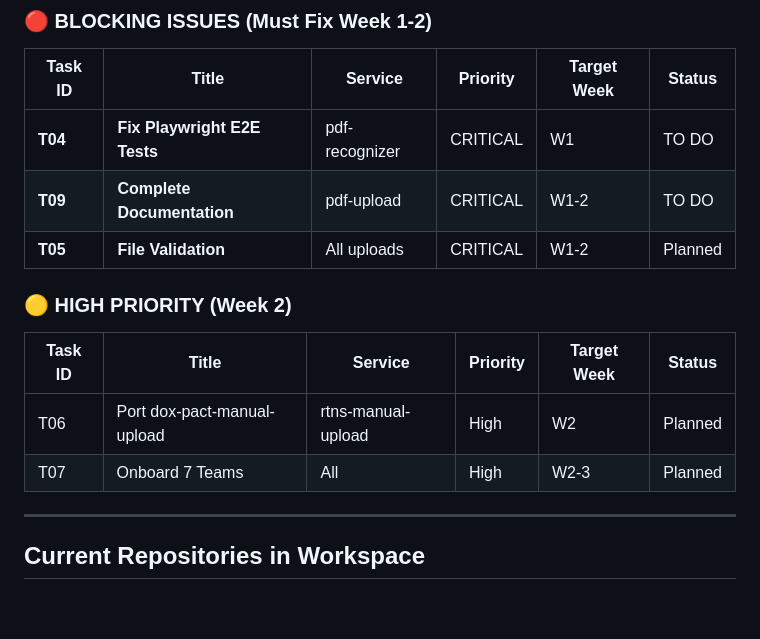
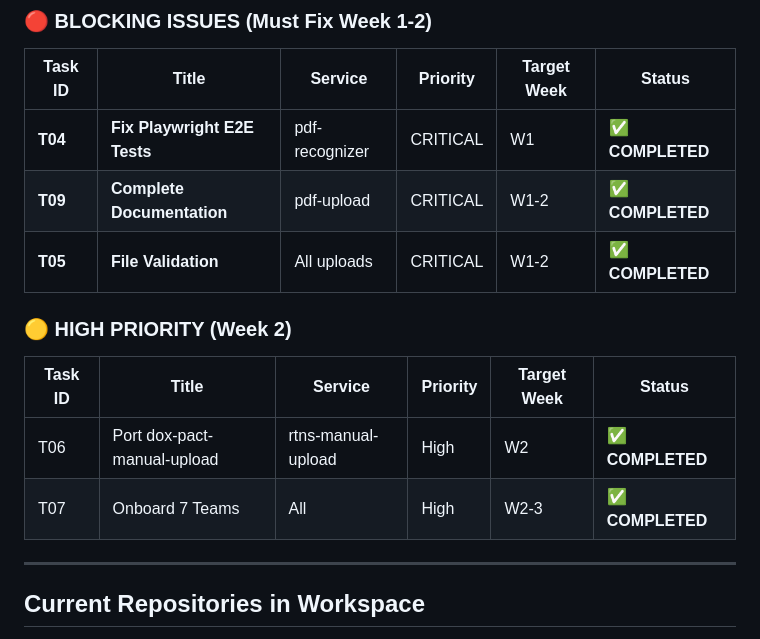
Before and after one commit to uberpu-ntiva/dox-admin, a Markdown page: continuity/CONTINUITY_MEMORY.md, the part around the change. GitHub-like rendering; blank space fills up the shorter version.

Commit message:
Auto-commit: Agent tool execution

```diff
--- a/continuity/CONTINUITY_MEMORY.md
+++ b/continuity/CONTINUITY_MEMORY.md
@@ -91,16 +91,16 @@
 
 | Task ID | Title | Service | Priority | Target Week | Status |
 |---------|-------|---------|----------|------------|--------|
-| **T04** | **Fix Playwright E2E Tests** | pdf-recognizer | CRITICAL | W1 | TO DO |
-| **T09** | **Complete Documentation** | pdf-upload | CRITICAL | W1-2 | TO DO |
-| **T05** | **File Validation** | All uploads | CRITICAL | W1-2 | Planned |
+| **T04** | **Fix Playwright E2E Tests** | pdf-recognizer | CRITICAL | W1 | ✅ **COMPLETED** |
+| **T09** | **Complete Documentation** | pdf-upload | CRITICAL | W1-2 | ✅ **COMPLETED** |
+| **T05** | **File Validation** | All uploads | CRITICAL | W1-2 | ✅ **COMPLETED** |
 
 ### 🟡 HIGH PRIORITY (Week 2)
 
 | Task ID | Title | Service | Priority | Target Week | Status |
 |---------|-------|---------|----------|------------|--------|
-| T06 | Port dox-pact-manual-upload | rtns-manual-upload | High | W2 | Planned |
-| T07 | Onboard 7 Teams | All | High | W2-3 | Planned |
+| T06 | Port dox-pact-manual-upload | rtns-manual-upload | High | W2 | ✅ **COMPLETED** |
+| T07 | Onboard 7 Teams | All | High | W2-3 | ✅ **COMPLETED** |
 
 ---
 
```
